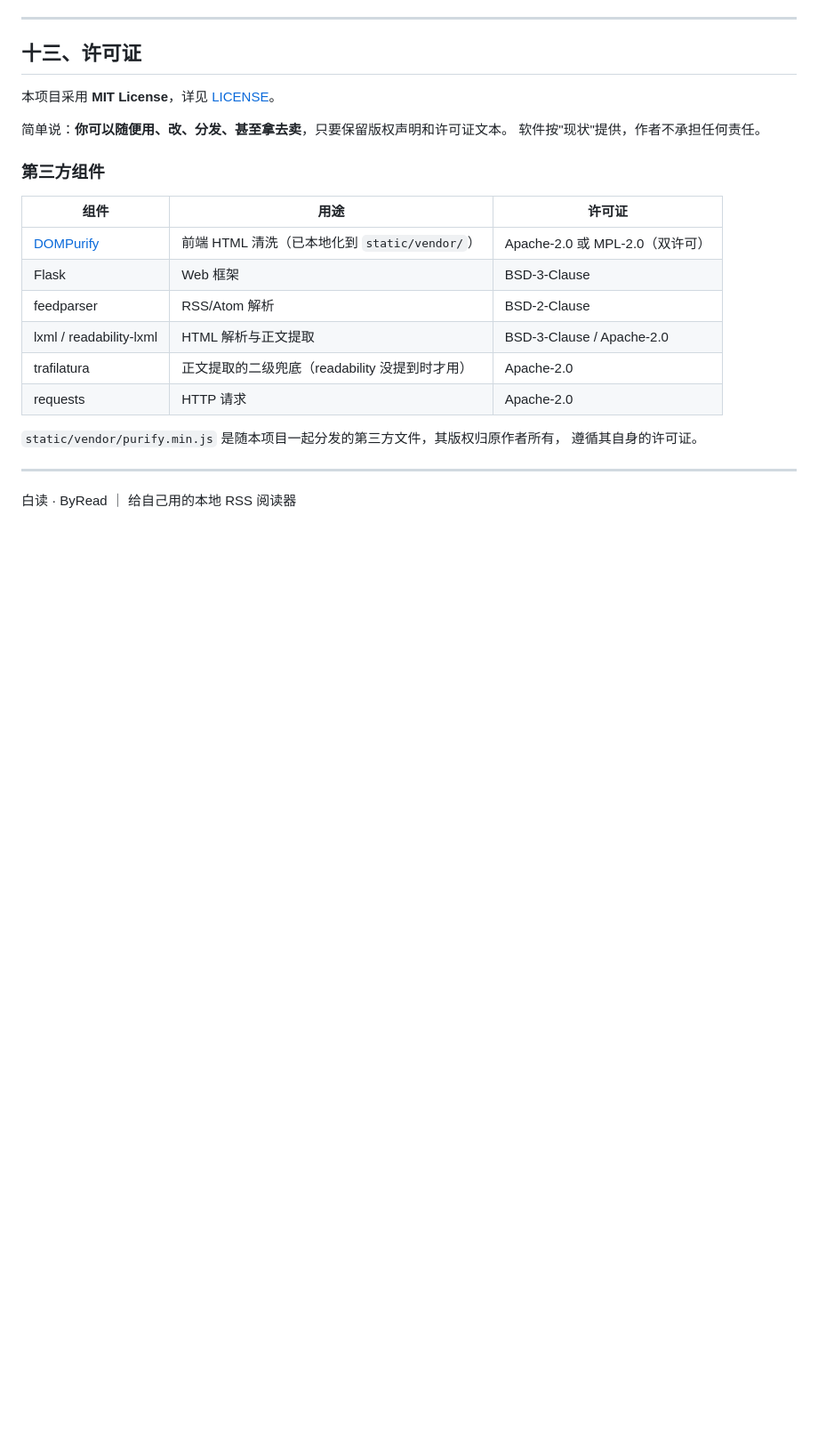
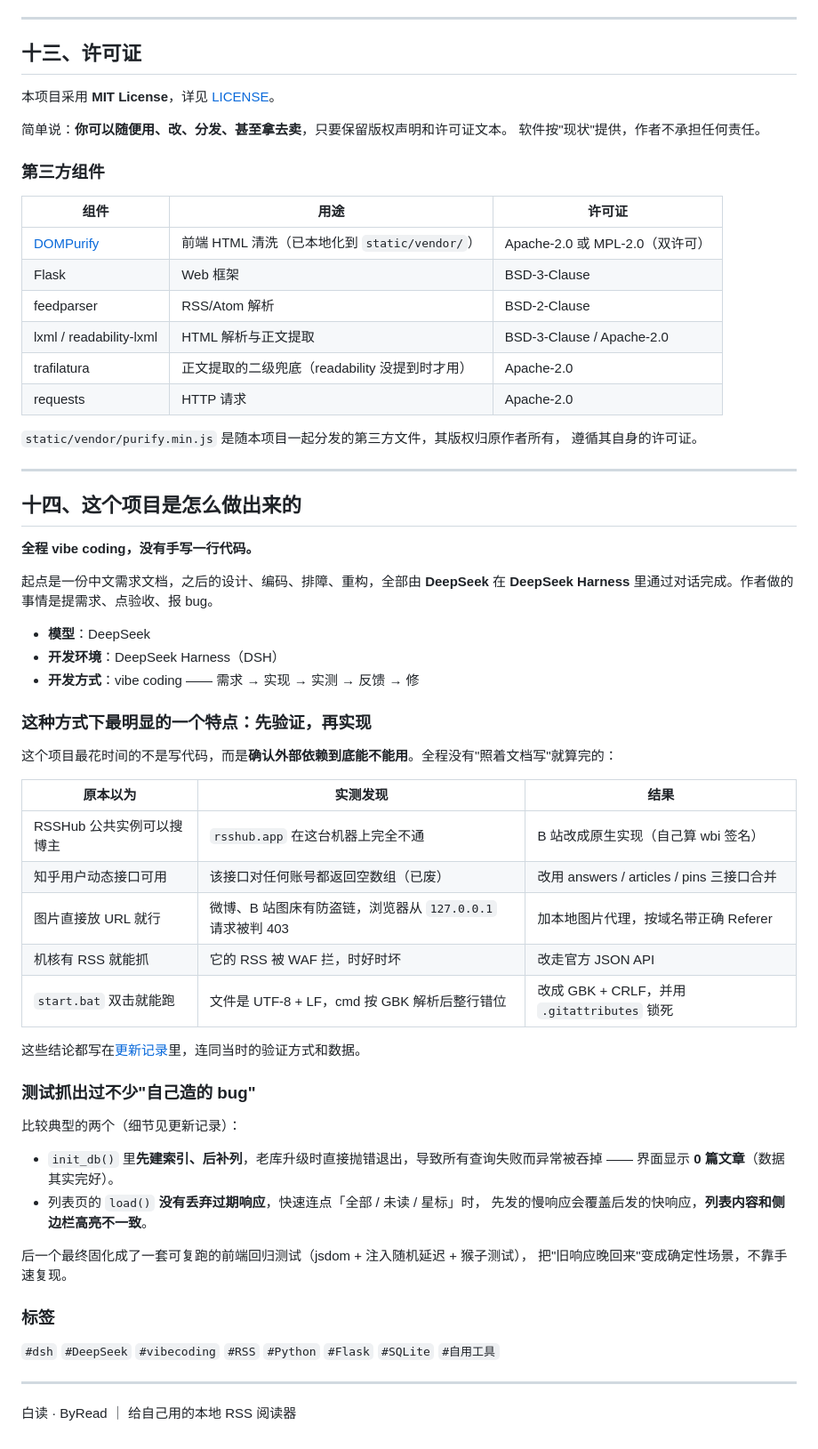
Before and after one commit to gushgush123/ByRead, a Markdown page: README.md, the part around one of its changes. Shown at 89% size. Rendered like a GitHub page; blank space fills up the shorter version.

Commit message:
README：说明本项目由 DeepSeek + DeepSeek Harness 全程 vibe coding 完成，补充 #dsh 标签
- 顶部加 Made with DeepSeek / vibe coding 徽章与说明

- 新增「十四、这个项目是怎么做出来的」：开发方式、先验证再实现的实测记录、测试抓出的两个自造 bug

```diff
--- a/README.md
+++ b/README.md
@@ -929,4 +936,47 @@ ByRead/
 
 ---
 
+## 十四、这个项目是怎么做出来的
+
+**全程 vibe coding，没有手写一行代码。**
+
+起点是一份中文需求文档，之后的设计、编码、排障、重构，全部由 **DeepSeek** 在 **DeepSeek Harness**
+里通过对话完成。作者做的事情是提需求、点验收、报 bug。
+
+- **模型**：DeepSeek
+- **开发环境**：DeepSeek Harness（DSH）
+- **开发方式**：vibe coding —— 需求 → 实现 → 实测 → 反馈 → 修
+
+### 这种方式下最明显的一个特点：先验证，再实现
+
+这个项目最花时间的不是写代码，而是**确认外部依赖到底能不能用**。全程没有"照着文档写"就算完的：
+
+| 原本以为 | 实测发现 | 结果 |
+|---|---|---|
+| RSSHub 公共实例可以搜博主 | `rsshub.app` 在这台机器上完全不通 | B 站改成原生实现（自己算 wbi 签名） |
+| 知乎用户动态接口可用 | 该接口对任何账号都返回空数组（已废） | 改用 answers / articles / pins 三接口合并 |
+| 图片直接放 URL 就行 | 微博、B 站图床有防盗链，浏览器从 `127.0.0.1` 请求被判 403 | 加本地图片代理，按域名带正确 Referer |
+| 机核有 RSS 就能抓 | 它的 RSS 被 WAF 拦，时好时坏 | 改走官方 JSON API |
+| `start.bat` 双击就能跑 | 文件是 UTF-8 + LF，cmd 按 GBK 解析后整行错位 | 改成 GBK + CRLF，并用 `.gitattributes` 锁死 |
+
+这些结论都写在[更新记录](#七更新记录)里，连同当时的验证方式和数据。
+
+### 测试抓出过不少"自己造的 bug"
+
+比较典型的两个（细节见更新记录）：
+
+- `init_db()` 里**先建索引、后补列**，老库升级时直接抛错退出，导致所有查询失败而异常被吞掉 ——
+  界面显示 **0 篇文章**（数据其实完好）。
+- 列表页的 `load()` **没有丢弃过期响应**，快速连点「全部 / 未读 / 星标」时，
+  先发的慢响应会覆盖后发的快响应，**列表内容和侧边栏高亮不一致**。
+
+后一个最终固化成了一套可复跑的前端回归测试（jsdom + 注入随机延迟 + 猴子测试），
+把"旧响应晚回来"变成确定性场景，不靠手速复现。
+
+### 标签
+
+`#dsh` `#DeepSeek` `#vibecoding` `#RSS` `#Python` `#Flask` `#SQLite` `#自用工具`
+
+---
+
 白读 · ByRead ｜ 给自己用的本地 RSS 阅读器
```
Also changed, not shown: other parts of README.md (+7 -0 lines).
